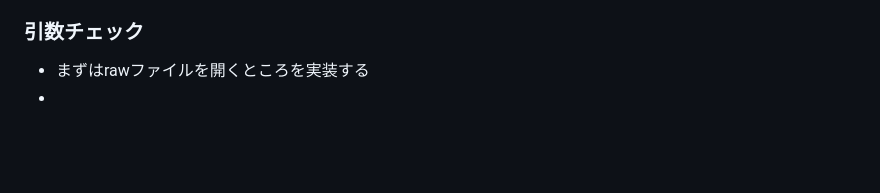
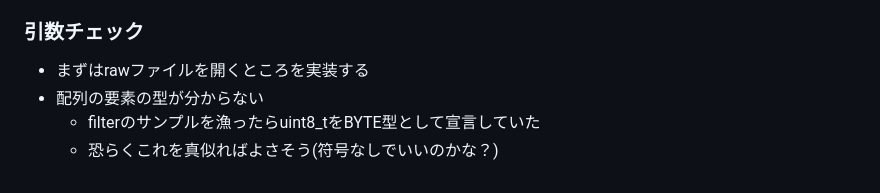
Before and after one commit to zer0-u/cs50, a Markdown page: 4_Memory/memo.md, the part around the change. GitHub-like rendering; blank space fills up the shorter version.

Commit message:
Sun, Jan 15, 2023, 6:58 AM +00:00

```diff
--- a/4_Memory/memo.md
+++ b/4_Memory/memo.md
@@ -353,4 +353,6 @@ filter(more comfortable)は構造的にほぼ同じだと思うので一旦飛
 
 ### 引数チェック
 - まずはrawファイルを開くところを実装する
--
+- 配列の要素の型が分からない
+  - filterのサンプルを漁ったらuint8_tをBYTE型として宣言していた
+  - 恐らくこれを真似ればよさそう(符号なしでいいのかな？)
```
